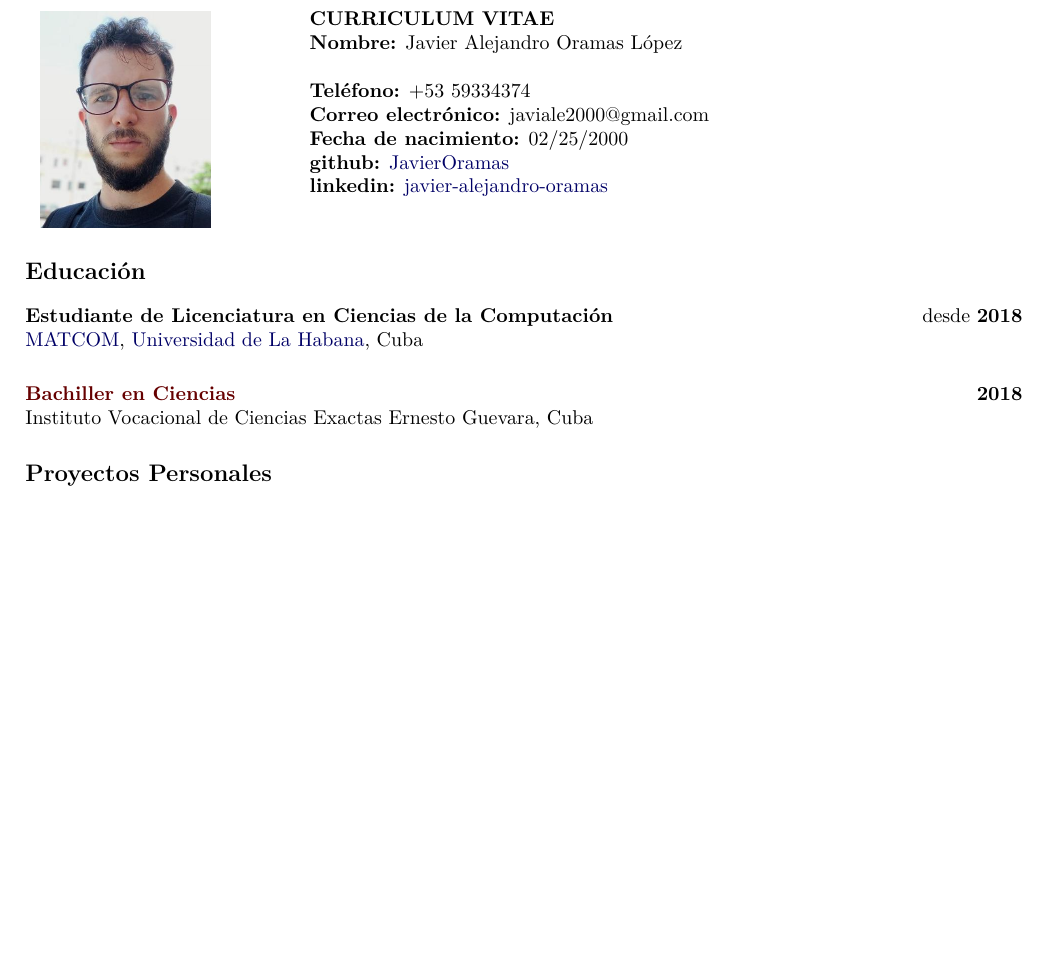
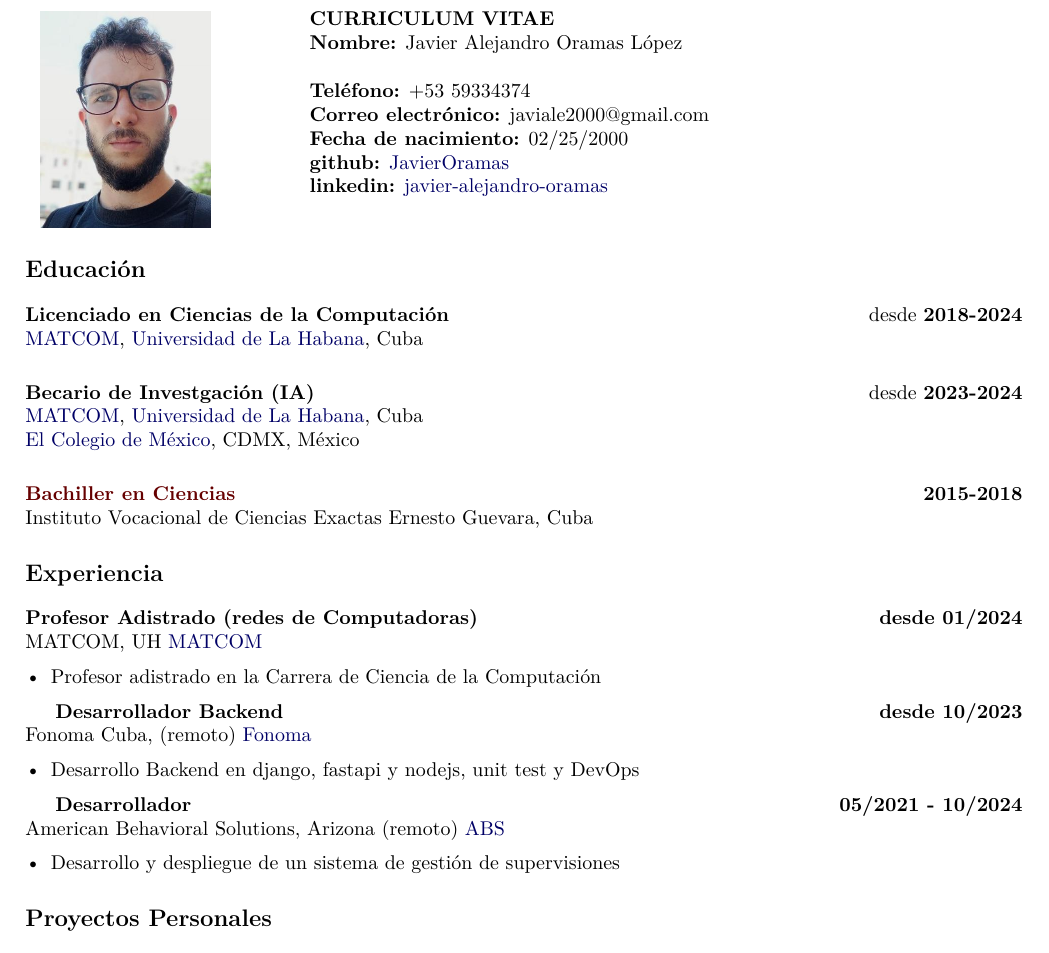
Before and after one commit to JavierOramas/CV, a LaTeX CV (CV_Javier_ES.tex): part of page 1 of 26, cut so that both start at the same text, the shorter picture padded with empty space. Compiled offline with pdfLaTeX.

Commit message:
some updaes

```diff
--- a/CV_Javier_ES.tex
+++ b/CV_Javier_ES.tex
@@ -48,19 +48,38 @@
 
 % Sección de educación
 \section*{Educación}
-\textbf{Estudiante de Licenciatura en Ciencias de la Computación} \hfill desde \textbf{2018}\\
+\textbf{Licenciado en Ciencias de la Computación} \hfill desde \textbf{2018-2024}\\
 \href{https://matcom.in/}{MATCOM}, \href{https://uh.cu}{Universidad de La Habana}, Cuba\\
 \vspace{0.1cm}\\
-\textbf{\hyperref[sec:bachelor]{Bachiller en Ciencias}} \hfill \textbf{2018}\\
+\textbf{Becario de Investgaci\'on (IA)} \hfill desde \textbf{2023-2024}\\
+\href{https://matcom.in/}{MATCOM}, \href{https://uh.cu}{Universidad de La Habana}, Cuba\\
+\href{https:///}{El Colegio de M\'exico}, CDMX, M\'exico\\
+\vspace{0.1cm}\\
+\textbf{\hyperref[sec:bachelor]{Bachiller en Ciencias}} \hfill \textbf{2015-2018}\\
 Instituto Vocacional de Ciencias Exactas Ernesto Guevara, Cuba
 
-% \section*{Experiencia}
-%     \textbf{Desarrollador} \hfill \textbf{desde 2021}\\
-%     American Behavioral Solutions, Arizona (remoto)
-%     \href{americanbehavioralsolutions.com}{ABS}
-%     \begin{itemize}
-%         \item Desarrollo y despliegue de un sistema de gestión de supervisiones
-%     \end{itemize}
+\section*{Experiencia}
+    \textbf{Profesor Adistrado (redes de Computadoras)} \hfill \textbf{desde 01/2024}\\
+    MATCOM, UH
+    \href{matcom.uh.cu}{MATCOM}
+    \begin{itemize}
+        \item Profesor adistrado en la Carrera de Ciencia de la Computación
+    \end{itemize}
+
+    \textbf{Desarrollador Backend} \hfill \textbf{desde 10/2023}\\
+    Fonoma Cuba, (remoto)
+    \href{fonoma.com}{Fonoma}
+    \begin{itemize}
+        \item Desarrollo Backend en django, fastapi y nodejs, unit test y DevOps
+    \end{itemize}
+
+
+    \textbf{Desarrollador} \hfill \textbf{05/2021 - 10/2024}\\
+    American Behavioral Solutions, Arizona (remoto)
+    \href{americanbehavioralsolutions.com}{ABS}
+    \begin{itemize}
+        \item Desarrollo y despliegue de un sistema de gestión de supervisiones
+    \end{itemize}
 
 % Sección de proyectos personales
 \section*{Proyectos Personales}
```
Also changed, not shown: .github/workflows/build_en.yml (+1 -0 lines), 3 other files.
